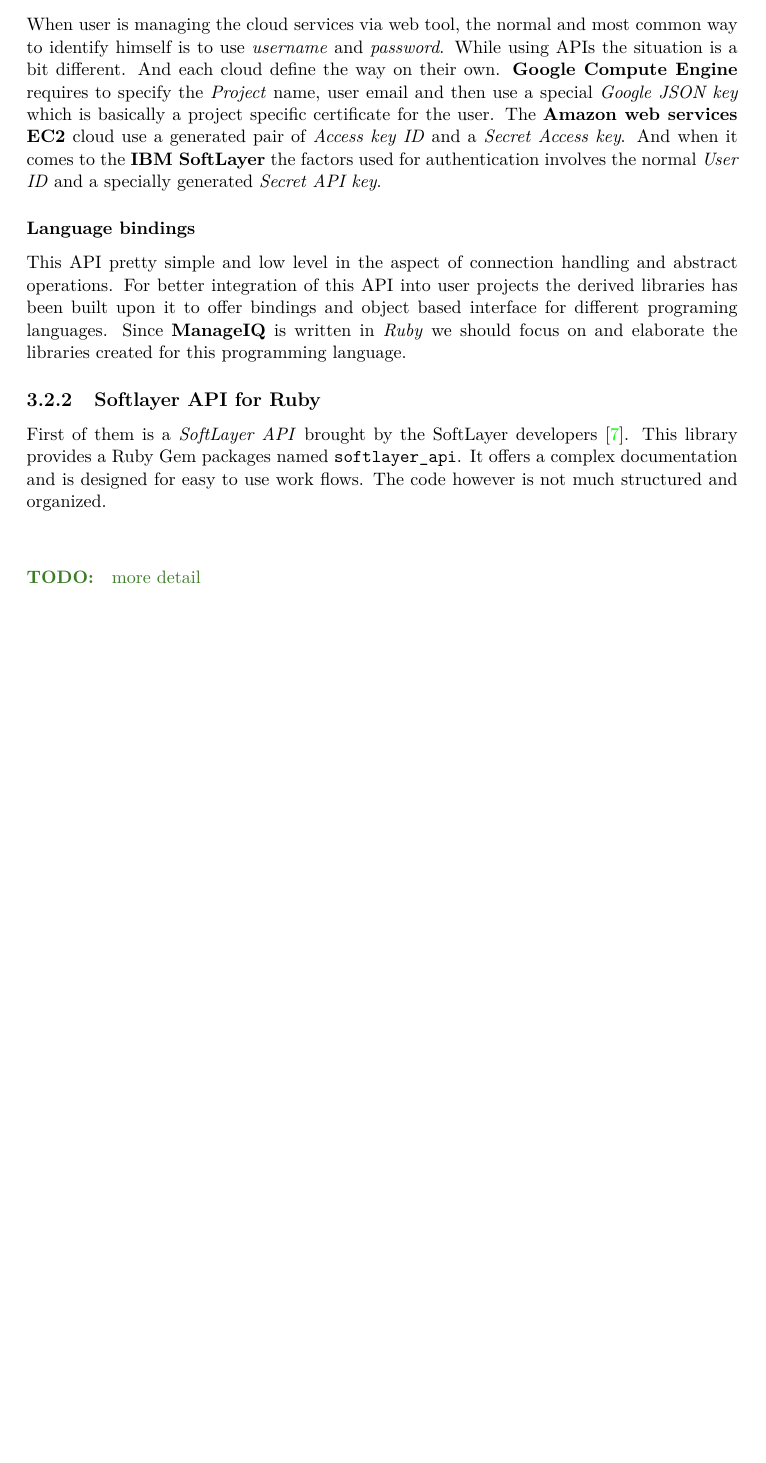
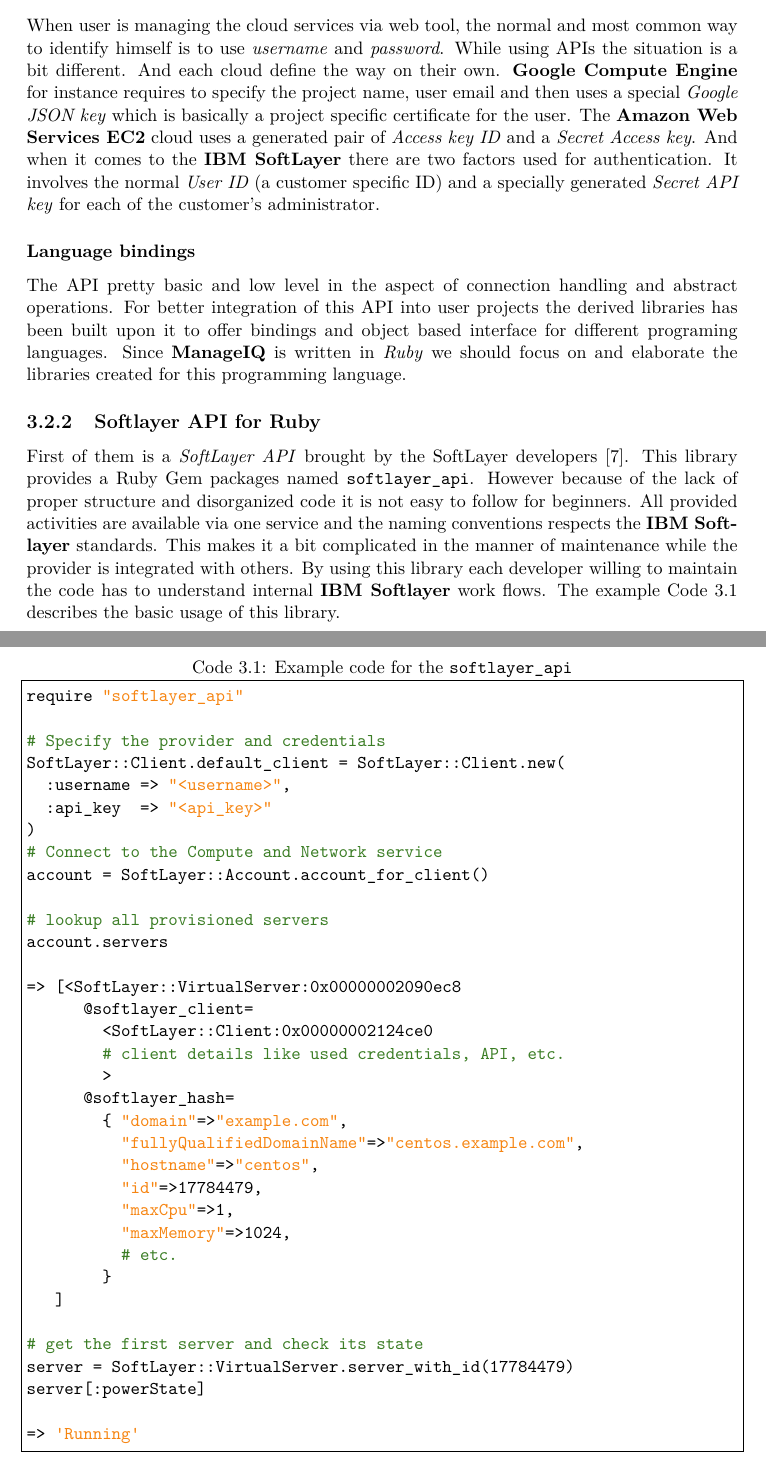
Before and after one commit to asalles/bachelor-thesis, a LaTeX thesis (xcoufa09.tex, which reads content.tex): part of page 17 of 35 before the commit and two parts of pages 17 and 18 of 36 after it, the two joined at a grey line, cut so that both start at the same text, the shorter picture padded with empty space. Compiled offline with pdfLaTeX.

Commit message:
Better description of the softlayer_api

```diff
--- a/content.tex
+++ b/content.tex
@@ -226,19 +226,54 @@
 \subsubsection{User authentication}
 \label{subs:User authentication}
 
-When user is managing the cloud services via web tool, the normal and most common way to identify himself is to use \emph{username} and \emph{password}. While using APIs the situation is a bit different. And each cloud define the way on their own. \textbf{Google Compute Engine} requires to specify the \emph{Project} name, user email and then use a special \emph{Google JSON key} which is basically a project specific certificate for the user. The \textbf{Amazon web services EC2} cloud use a generated pair of \emph{Access key ID} and a \emph{Secret Access key}. And when it comes to the \textbf{IBM SoftLayer} the factors used for authentication involves the normal \emph{User ID} and a specially generated \emph{Secret API key}.
+When user is managing the cloud services via web tool, the normal and most common way to identify himself is to use \emph{username} and \emph{password}. While using APIs the situation is a bit different. And each cloud define the way on their own. \textbf{Google Compute Engine} for instance requires to specify the project name, user email and then uses a special \emph{Google JSON key} which is basically a project specific certificate for the user. The \textbf{Amazon Web Services EC2} cloud uses a generated pair of \emph{Access key ID} and a \emph{Secret Access key}. And when it comes to the \textbf{IBM SoftLayer} there are two factors used for authentication. It involves the normal \emph{User ID} (a customer specific ID) and a specially generated \emph{Secret API key} for each of the customer's administrator.
 
 \subsubsection{Language bindings}
 \label{subs:Language bindings}
 
-This API pretty simple and low level in the aspect of connection handling and abstract operations. For better integration of this API into user projects the derived libraries has been built upon it to offer bindings and object based interface for different programing languages. Since \textbf{ManageIQ} is written in \emph{Ruby} we should focus on and elaborate the libraries created for this programming language.
+The API pretty basic and low level in the aspect of connection handling and abstract operations. For better integration of this API into user projects the derived libraries has been built upon it to offer bindings and object based interface for different programing languages. Since \textbf{ManageIQ} is written in \emph{Ruby} we should focus on and elaborate the libraries created for this programming language.
 
 \subsection{Softlayer API for Ruby}
 \label{sub:Softlayer-API}
 
-First of them is a \emph{SoftLayer API} brought by the SoftLayer developers~\cite{softlayer_api}. This library provides a Ruby Gem packages named \texttt{softlayer\_api}. It offers a complex documentation and is designed for easy to use work flows. The code however is not much structured and organized.
+First of them is a \emph{SoftLayer API} brought by the SoftLayer developers~\cite{softlayer_api}. This library provides a Ruby Gem packages named \texttt{softlayer\_api}. However because of the lack of proper structure and disorganized code it is not easy to follow for beginners. All provided activities are available via one service and the naming conventions respects the \textbf{IBM Softlayer} standards. This makes it a bit complicated in the manner of maintenance while the provider is integrated with others. By using this library each developer willing to maintain the code has to understand internal \textbf{IBM Softlayer} work flows. The example Code~\ref{code:softlayer_api} describes the basic usage of this library.
 
-\todo{more detail}
+\begin{lstlisting}[language=Ruby,caption={Example code for the \texttt{softlayer\_api}},label=code:softlayer_api,float=htpb]
+require "softlayer_api"
+
+# Specify the provider and credentials
+SoftLayer::Client.default_client = SoftLayer::Client.new(
+  :username => "<username>",
+  :api_key  => "<api_key>"
+)
+# Connect to the Compute and Network service
+account = SoftLayer::Account.account_for_client()
+
+# lookup all provisioned servers
+account.servers
+
+=> [<SoftLayer::VirtualServer:0x00000002090ec8
+		  @softlayer_client=
+			  <SoftLayer::Client:0x00000002124ce0
+				# client details like used credentials, API, etc.
+				>
+		  @softlayer_hash=
+		   	{ "domain"=>"example.com",
+		      "fullyQualifiedDomainName"=>"centos.example.com",
+		    	"hostname"=>"centos",
+		    	"id"=>17784479,
+		    	"maxCpu"=>1,
+		    	"maxMemory"=>1024,
+					# etc.
+			  }
+	 ]
+
+# get the first server and check its state
+server = SoftLayer::VirtualServer.server_with_id(17784479)
+server[:powerState]
+
+=> 'Running'
+\end{lstlisting}
 
 \subsection{Fog the Ruby cloud service library}
 \label{sub:Fog cloud library}
--- a/xcoufa09.tex
+++ b/xcoufa09.tex
@@ -3,7 +3,7 @@
 % Update: Ing. Jaroslav Dytrych <idytrych@fit.vutbr.cz> (2016)
 % Modified: Tomas Coufal <ixcoufa09@stud.fit.vutbr.cz> (2016)
 
-\documentclass[english]{fitthesis}
+\documentclass[english,print]{fitthesis}
 % add 'print' when rendered for print
 % add 'zadani' when the zadani.pdf should be included.
 
```
Also changed, not shown: content.tex (8 more changed lines).
